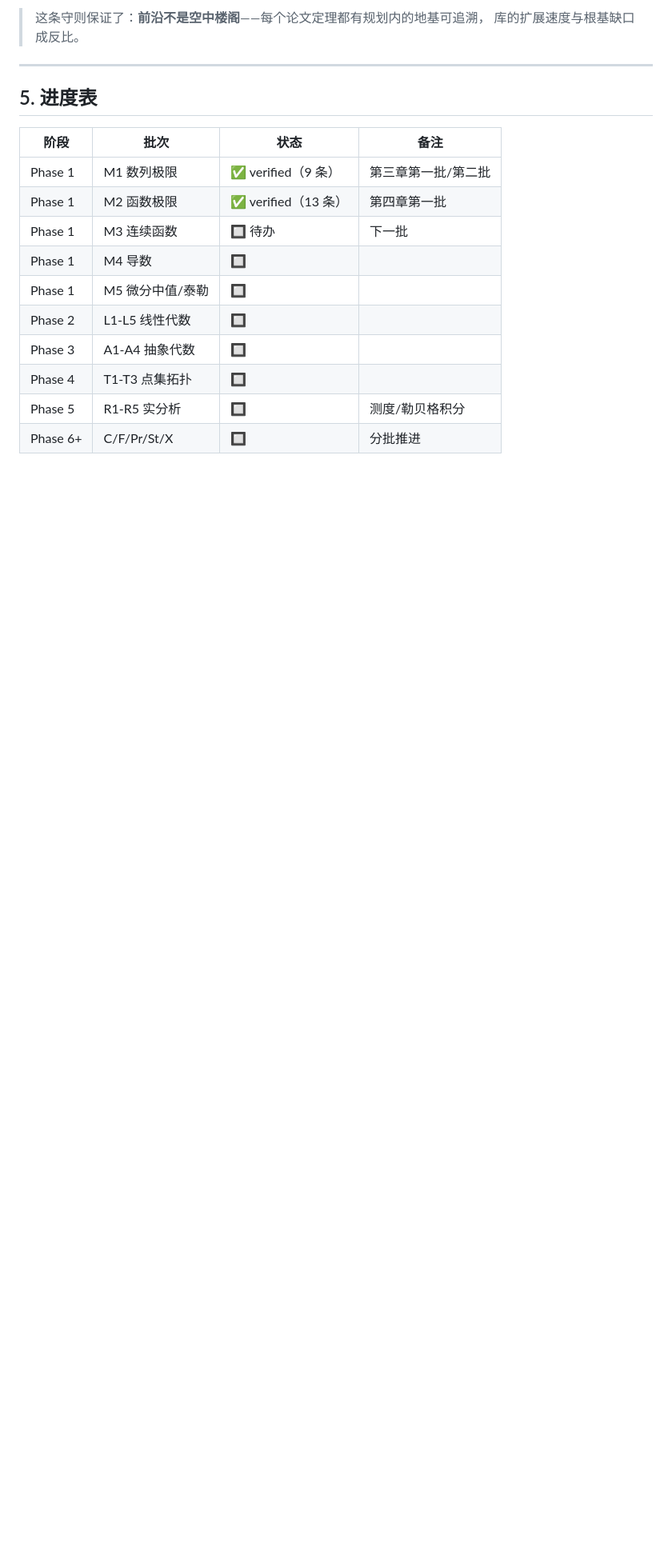
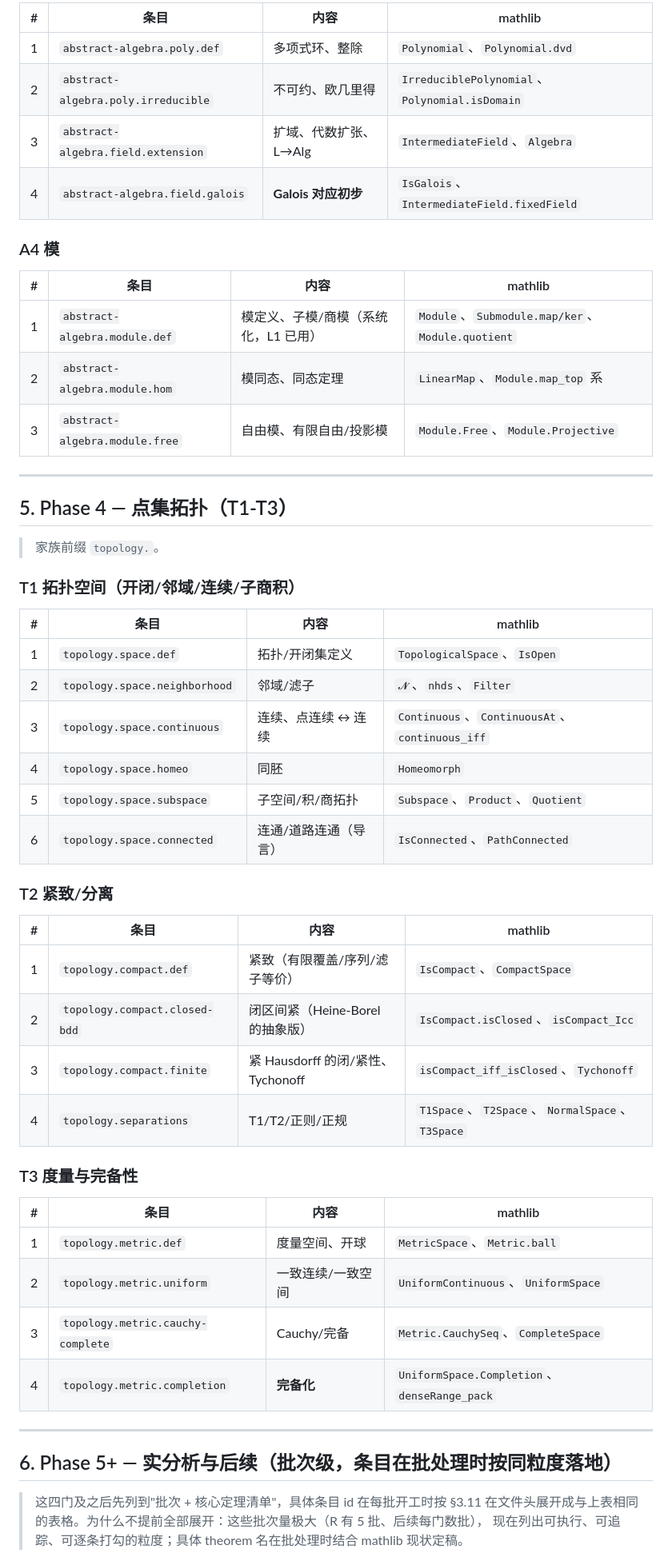
Before and after one commit to FurinaManifold/sandrones-library, a Markdown page: docs/ROADMAP-LONGTERM.md, the part around one of its changes. Shown at 80% size. GitHub-like rendering; blank space fills up the shorter version.

```diff
--- a/docs/ROADMAP-LONGTERM.md
+++ b/docs/ROADMAP-LONGTERM.md
@@ -181,20 +183,58 @@
 
-> 这条守则保证了：**前沿不是空中楼阁**——每个论文定理都有规划内的地基可追溯，
-> 库的扩展速度与根基缺口成反比。
+| # | 条目 | 内容 | mathlib |
+|---|---|---|---|
+| 1 | `abstract-algebra.poly.def` | 多项式环、整除 | `Polynomial`、`Polynomial.dvd` |
+| 2 | `abstract-algebra.poly.irreducible` | 不可约、欧几里得 | `IrreduciblePolynomial`、`Polynomial.isDomain` |
+| 3 | `abstract-algebra.field.extension` | 扩域、代数扩张、L→Alg | `IntermediateField`、`Algebra` |
+| 4 | `abstract-algebra.field.galois` | **Galois 对应初步** | `IsGalois`、`IntermediateField.fixedField` |
+
+### A4 模
+
+| # | 条目 | 内容 | mathlib |
+|---|---|---|---|
+| 1 | `abstract-algebra.module.def` | 模定义、子模/商模（系统化，L1 已用） | `Module`、`Submodule.map/ker`、`Module.quotient` |
+| 2 | `abstract-algebra.module.hom` | 模同态、同态定理 | `LinearMap`、`Module.map_top` 系 |
+| 3 | `abstract-algebra.module.free` | 自由模、有限自由/投影模 | `Module.Free`、`Module.Projective` |
 
 ---
 
-## 5. 进度表
+## 5. Phase 4 — 点集拓扑（T1-T3）
 
-| 阶段 | 批次 | 状态 | 备注 |
+> 家族前缀 `topology.`。
+
+### T1 拓扑空间（开闭/邻域/连续/子商积）
+
+| # | 条目 | 内容 | mathlib |
 |---|---|---|---|
-| Phase 1 | M1 数列极限 | ✅ verified（9 条） | 第三章第一批/第二批 |
-| Phase 1 | M2 函数极限 | ✅ verified（13 条） | 第四章第一批 |
-| Phase 1 | M3 连续函数 | 🔲 待办 | 下一批 |
-| Phase 1 | M4 导数 | 🔲 | |
-| Phase 1 | M5 微分中值/泰勒 | 🔲 | |
-| Phase 2 | L1-L5 线性代数 | 🔲 | |
-| Phase 3 | A1-A4 抽象代数 | 🔲 | |
-| Phase 4 | T1-T3 点集拓扑 | 🔲 | |
-| Phase 5 | R1-R5 实分析 | 🔲 | 测度/勒贝格积分 |
-| Phase 6+ | C/F/Pr/St/X | 🔲 | 分批推进 |
+| 1 | `topology.space.def` | 拓扑/开闭集定义 | `TopologicalSpace`、`IsOpen` |
+| 2 | `topology.space.neighborhood` | 邻域/滤子 | `𝓝`、`nhds`、`Filter` |
+| 3 | `topology.space.continuous` | 连续、点连续 ↔ 连续 | `Continuous`、`ContinuousAt`、`continuous_iff` |
+| 4 | `topology.space.homeo` | 同胚 | `Homeomorph` |
+| 5 | `topology.space.subspace` | 子空间/积/商拓扑 | `Subspace`、`Product`、`Quotient` |
+| 6 | `topology.space.connected` | 连通/道路连通（导言） | `IsConnected`、`PathConnected` |
+
+### T2 紧致/分离
+
+| # | 条目 | 内容 | mathlib |
+|---|---|---|---|
+| 1 | `topology.compact.def` | 紧致（有限覆盖/序列/滤子等价） | `IsCompact`、`CompactSpace` |
+| 2 | `topology.compact.closed-bdd` | 闭区间紧（Heine-Borel 的抽象版） | `IsCompact.isClosed`、`isCompact_Icc` |
+| 3 | `topology.compact.finite` | 紧 Hausdorff 的闭/紧性、Tychonoff | `isCompact_iff_isClosed`、`Tychonoff` |
+| 4 | `topology.separations` | T1/T2/正则/正规 | `T1Space`、`T2Space`、`NormalSpace`、`T3Space` |
+
+### T3 度量与完备性
+
+| # | 条目 | 内容 | mathlib |
+|---|---|---|---|
+| 1 | `topology.metric.def` | 度量空间、开球 | `MetricSpace`、`Metric.ball` |
+| 2 | `topology.metric.uniform` | 一致连续/一致空间 | `UniformContinuous`、`UniformSpace` |
+| 3 | `topology.metric.cauchy-complete` | Cauchy/完备 | `Metric.CauchySeq`、`CompleteSpace` |
+| 4 | `topology.metric.completion` | **完备化** | `UniformSpace.Completion`、`denseRange_pack` |
+
+---
+
+## 6. Phase 5+ — 实分析与后续（批次级，条目在批处理时按同粒度落地）
+
+> 这四门及之后先列到"批次 + 核心定理清单"，具体条目 id 在每批开工时按 §3.11 在文件头展开成与上表相同的表格。为什么不提前全部展开：这些批次量极大（R 有 5 批、后续每门数批），
+> 现在列出可执行、可追踪、可逐条打勾的粒度；具体 theorem 名在批处理时结合 mathlib 现状定稿。
+
```
Also changed, not shown: other parts of docs/ROADMAP-LONGTERM.md (+219 -140 lines).
